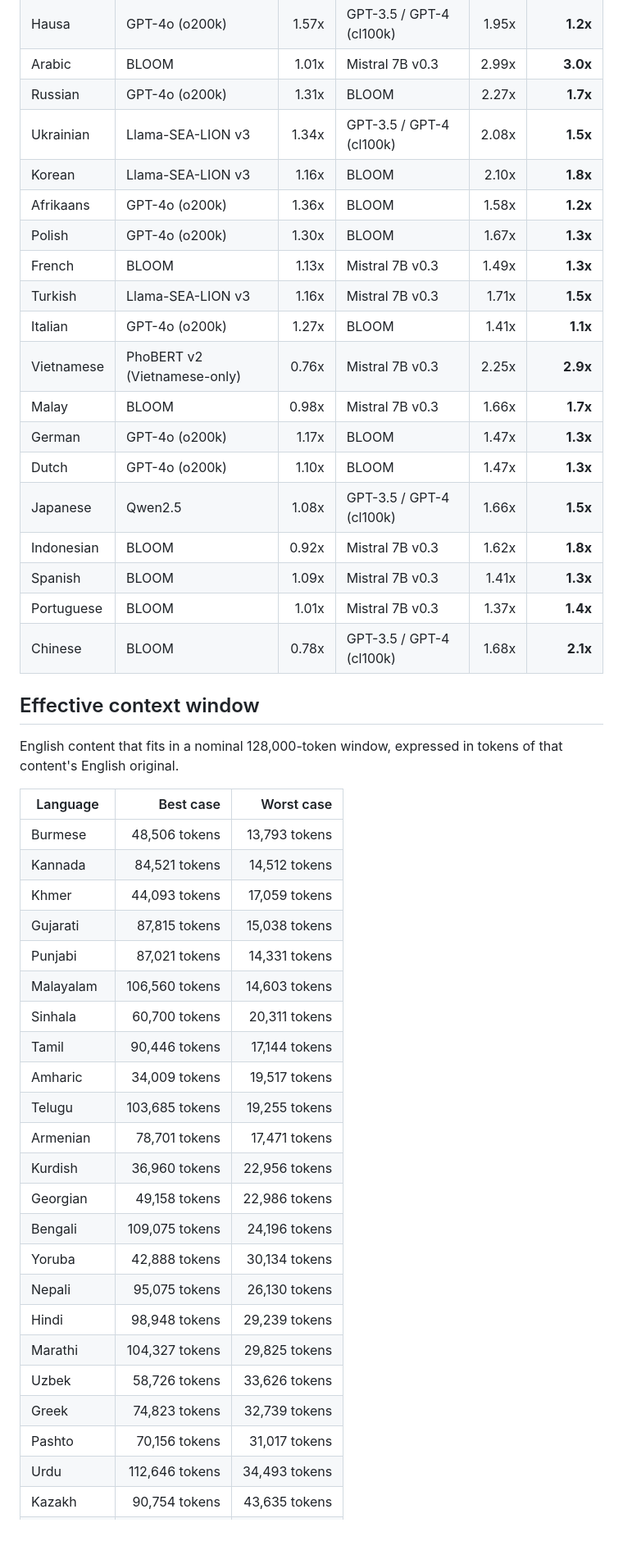
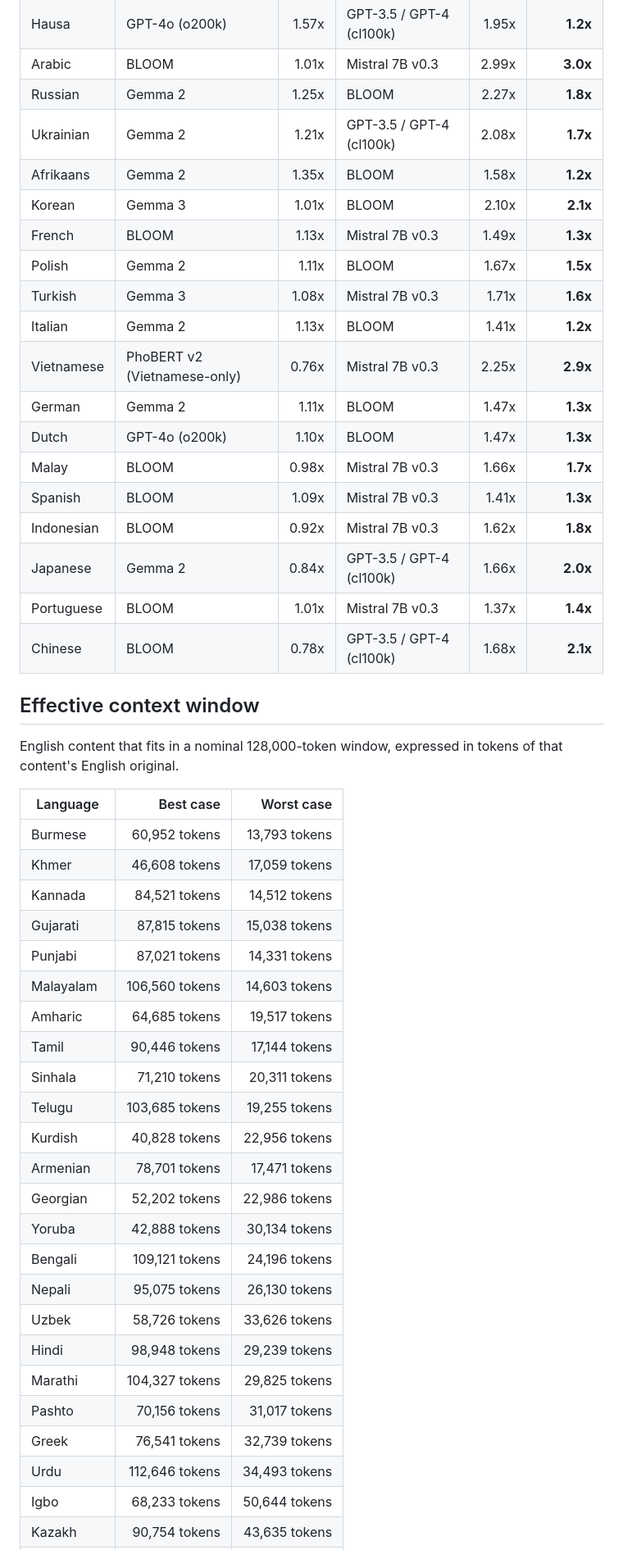
Before and after one commit to tang-vu/tokentax, a Markdown page: results/token-tax.md, the part around the change printed below. Shown: that part at 82% size. Drawn GitHub-style; blank space fills up the shorter version.

```diff
--- a/results/token-tax.md
+++ b/results/token-tax.md
@@ -98,21 +98,21 @@ Corpus `Helsinki-NLP/opus-100` (split `test`), up to 500 aligned sentence pairs
 | Xhosa | BLOOM | 1.58x | Mistral 7B v0.3 | 2.03x | **1.3x** |
 | Hausa | GPT-4o (o200k) | 1.57x | GPT-3.5 / GPT-4 (cl100k) | 1.95x | **1.2x** |
 | Arabic | BLOOM | 1.01x | Mistral 7B v0.3 | 2.99x | **3.0x** |
-| Russian | GPT-4o (o200k) | 1.31x | BLOOM | 2.27x | **1.7x** |
-| Ukrainian | Llama-SEA-LION v3 | 1.34x | GPT-3.5 / GPT-4 (cl100k) | 2.08x | **1.5x** |
-| Korean | Llama-SEA-LION v3 | 1.16x | BLOOM | 2.10x | **1.8x** |
-| Afrikaans | GPT-4o (o200k) | 1.36x | BLOOM | 1.58x | **1.2x** |
-| Polish | GPT-4o (o200k) | 1.30x | BLOOM | 1.67x | **1.3x** |
+| Russian | Gemma 2 | 1.25x | BLOOM | 2.27x | **1.8x** |
+| Ukrainian | Gemma 2 | 1.21x | GPT-3.5 / GPT-4 (cl100k) | 2.08x | **1.7x** |
+| Afrikaans | Gemma 2 | 1.35x | BLOOM | 1.58x | **1.2x** |
+| Korean | Gemma 3 | 1.01x | BLOOM | 2.10x | **2.1x** |
 | French | BLOOM | 1.13x | Mistral 7B v0.3 | 1.49x | **1.3x** |
-| Turkish | Llama-SEA-LION v3 | 1.16x | Mistral 7B v0.3 | 1.71x | **1.5x** |
-| Italian | GPT-4o (o200k) | 1.27x | BLOOM | 1.41x | **1.1x** |
+| Polish | Gemma 2 | 1.11x | BLOOM | 1.67x | **1.5x** |
+| Turkish | Gemma 3 | 1.08x | Mistral 7B v0.3 | 1.71x | **1.6x** |
+| Italian | Gemma 2 | 1.13x | BLOOM | 1.41x | **1.2x** |
 | Vietnamese | PhoBERT v2 (Vietnamese-only) | 0.76x | Mistral 7B v0.3 | 2.25x | **2.9x** |
+| German | Gemma 2 | 1.11x | BLOOM | 1.47x | **1.3x** |
+| Dutch | GPT-4o (o200k) | 1.10x | BLOOM | 1.47x | **1.3x** |
 | Malay | BLOOM | 0.98x | Mistral 7B v0.3 | 1.66x | **1.7x** |
-| German | GPT-4o (o200k) | 1.17x | BLOOM | 1.47x | **1.3x** |
-| Dutch | GPT-4o (o200k) | 1.10x | BLOOM | 1.47x | **1.3x** |
-| Japanese | Qwen2.5 | 1.08x | GPT-3.5 / GPT-4 (cl100k) | 1.66x | **1.5x** |
+| Spanish | BLOOM | 1.09x | Mistral 7B v0.3 | 1.41x | **1.3x** |
 | Indonesian | BLOOM | 0.92x | Mistral 7B v0.3 | 1.62x | **1.8x** |
-| Spanish | BLOOM | 1.09x | Mistral 7B v0.3 | 1.41x | **1.3x** |
+| Japanese | Gemma 2 | 0.84x | GPT-3.5 / GPT-4 (cl100k) | 1.66x | **2.0x** |
 | Portuguese | BLOOM | 1.01x | Mistral 7B v0.3 | 1.37x | **1.4x** |
 | Chinese | BLOOM | 0.78x | GPT-3.5 / GPT-4 (cl100k) | 1.68x | **2.1x** |
 
@@ -122,26 +122,27 @@ English content that fits in a nominal 128,000-token window, expressed in tokens
 
 | Language | Best case | Worst case |
 |---|---:|---:|
-| Burmese | 48,506 tokens | 13,793 tokens |
+| Burmese | 60,952 tokens | 13,793 tokens |
+| Khmer | 46,608 tokens | 17,059 tokens |
 | Kannada | 84,521 tokens | 14,512 tokens |
-| Khmer | 44,093 tokens | 17,059 tokens |
 | Gujarati | 87,815 tokens | 15,038 tokens |
 | Punjabi | 87,021 tokens | 14,331 tokens |
 | Malayalam | 106,560 tokens | 14,603 tokens |
-| Sinhala | 60,700 tokens | 20,311 tokens |
+| Amharic | 64,685 tokens | 19,517 tokens |
 | Tamil | 90,446 tokens | 17,144 tokens |
-| Amharic | 34,009 tokens | 19,517 tokens |
+| Sinhala | 71,210 tokens | 20,311 tokens |
 | Telugu | 103,685 tokens | 19,255 tokens |
+| Kurdish | 40,828 tokens | 22,956 tokens |
 | Armenian | 78,701 tokens | 17,471 tokens |
-| Kurdish | 36,960 tokens | 22,956 tokens |
-| Georgian | 49,158 tokens | 22,986 tokens |
-| Bengali | 109,075 tokens | 24,196 tokens |
+| Georgian | 52,202 tokens | 22,986 tokens |
 | Yoruba | 42,888 tokens | 30,134 tokens |
+| Bengali | 109,121 tokens | 24,196 tokens |
 | Nepali | 95,075 tokens | 26,130 tokens |
+| Uzbek | 58,726 tokens | 33,626 tokens |
 | Hindi | 98,948 tokens | 29,239 tokens |
 | Marathi | 104,327 tokens | 29,825 tokens |
-| Uzbek | 58,726 tokens | 33,626 tokens |
-| Greek | 74,823 tokens | 32,739 tokens |
 | Pashto | 70,156 tokens | 31,017 tokens |
+| Greek | 76,541 tokens | 32,739 tokens |
 | Urdu | 112,646 tokens | 34,493 tokens |
+| Igbo | 68,233 tokens | 50,644 tokens |
 | Kazakh | 90,754 tokens | 43,635 tokens |
```
Also changed, not shown: other parts of results/token-tax.md (+80 -81 lines), README.md (+30 -18 lines), docs/methodology-and-limitations.md (+14 -4 lines), docs/token-tax-heatmap.png, 5 other files.
